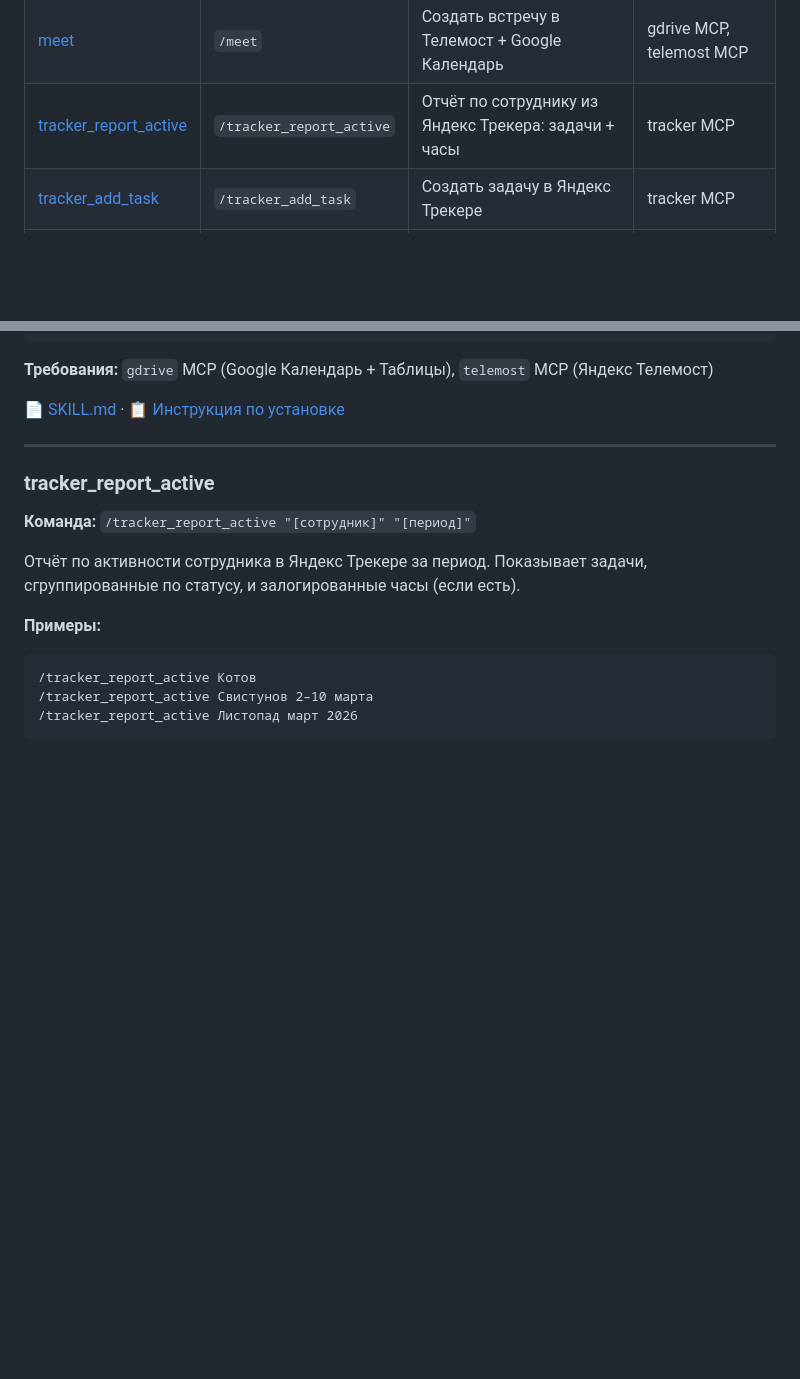
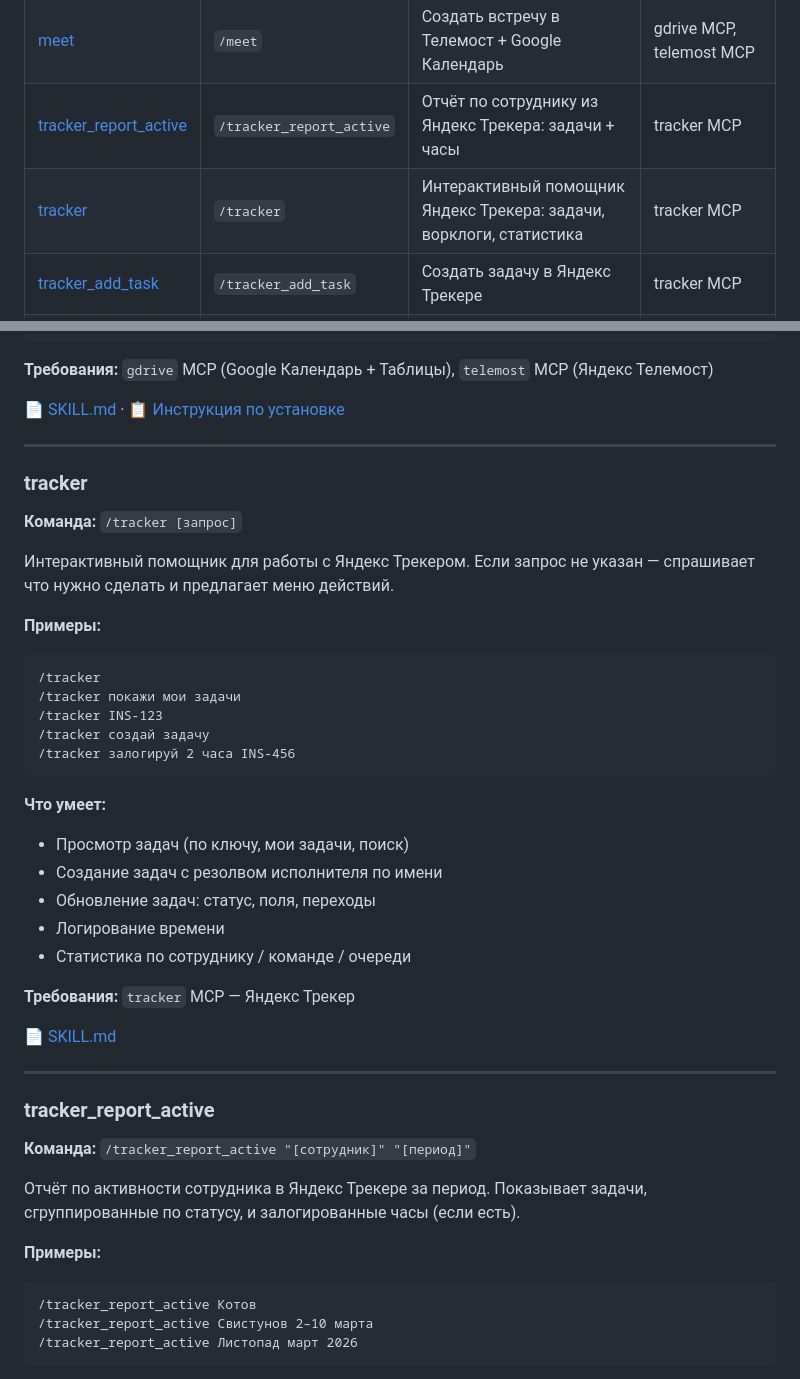
Before and after one commit to engwatch/insapp-skills, a Markdown page: README.md, 2 parts joined by grey strips. GitHub-like rendering; blank space fills up the shorter version.

Commit message:
Add tracker skill — interactive Yandex Tracker assistant
Co-Authored-By: Claude Sonnet 4.6 <noreply@anthropic.com>

````diff
--- a/README.md
+++ b/README.md
@@ -9,6 +9,7 @@
 | [report-mfo](#report-mfo) | `/report-mfo` | МФО-отчёт по партнёру за период | insapp-db MCP |
 | [meet](#meet) | `/meet` | Создать встречу в Телемост + Google Календарь | gdrive MCP, telemost MCP |
 | [tracker_report_active](#tracker_report_active) | `/tracker_report_active` | Отчёт по сотруднику из Яндекс Трекера: задачи + часы | tracker MCP |
+| [tracker](#tracker) | `/tracker` | Интерактивный помощник Яндекс Трекера: задачи, ворклоги, статистика | tracker MCP |
 | [tracker_add_task](#tracker_add_task) | `/tracker_add_task` | Создать задачу в Яндекс Трекере | tracker MCP |
 | [column-auto-width](#column-auto-width) | — | Авто-ширина колонок Google Sheets | gdrive MCP, Playwright |
 | [convert-to-table](#convert-to-table) | — | Конвертировать диапазон в таблицу Google Sheets | gdrive MCP, Playwright |
@@ -92,6 +93,34 @@ cp -r /tmp/insapp-skills/skills/report-mfo ~/.claude/skills/
 **Требования:** `gdrive` MCP (Google Календарь + Таблицы), `telemost` MCP (Яндекс Телемост)
 
 📄 [SKILL.md](skills/meet/SKILL.md) · 📋 [Инструкция по установке](skills/meet/SETUP.md)
+
+---
+
+### tracker
+
+**Команда:** `/tracker [запрос]`
+
+Интерактивный помощник для работы с Яндекс Трекером. Если запрос не указан — спрашивает что нужно сделать и предлагает меню действий.
+
+**Примеры:**
+```
+/tracker
+/tracker покажи мои задачи
+/tracker INS-123
+/tracker создай задачу
+/tracker залогируй 2 часа INS-456
+```
+
+**Что умеет:**
+- Просмотр задач (по ключу, мои задачи, поиск)
+- Создание задач с резолвом исполнителя по имени
+- Обновление задач: статус, поля, переходы
+- Логирование времени
+- Статистика по сотруднику / команде / очереди
+
+**Требования:** `tracker` MCP — Яндекс Трекер
+
+📄 [SKILL.md](skills/tracker/SKILL.md)
 
 ---
 
````
Also changed, not shown: skills/tracker/SKILL.md (added, +131 -0 lines).
